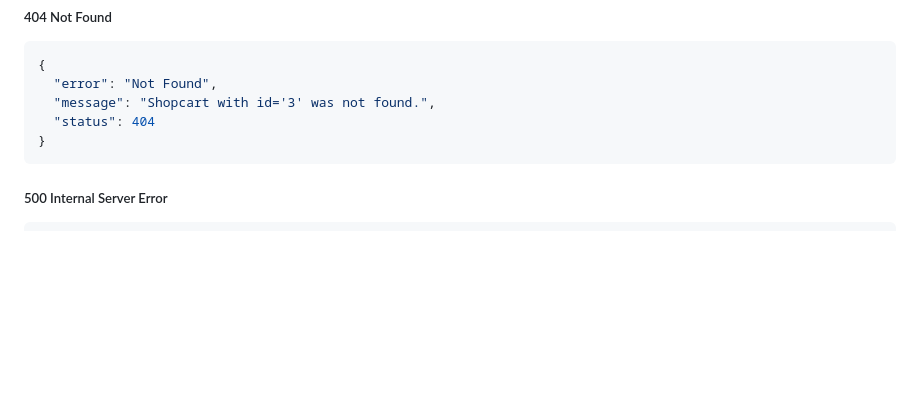
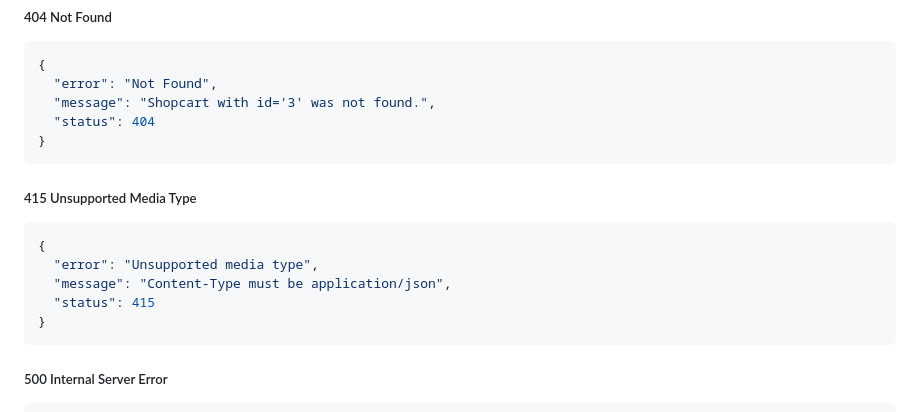
Before and after one commit to CSCI-GA-2820-SU23-001/shopcarts, a Markdown page: README.md, the part around the change. Rendered like a GitHub page; blank space fills up the shorter version.

Commit message:
:memo: Add 415 response to Create Shopcart Item API doc in README

````diff
--- a/README.md
+++ b/README.md
@@ -397,6 +397,15 @@ POST /shopcarts/<shopcart_id>/items
 }
 ```
 
+##### 415 Unsupported Media Type
+```json
+{
+  "error": "Unsupported media type",
+  "message": "Content-Type must be application/json",
+  "status": 415
+}
+```
+
 ##### 500 Internal Server Error
 ```json
 {
````
